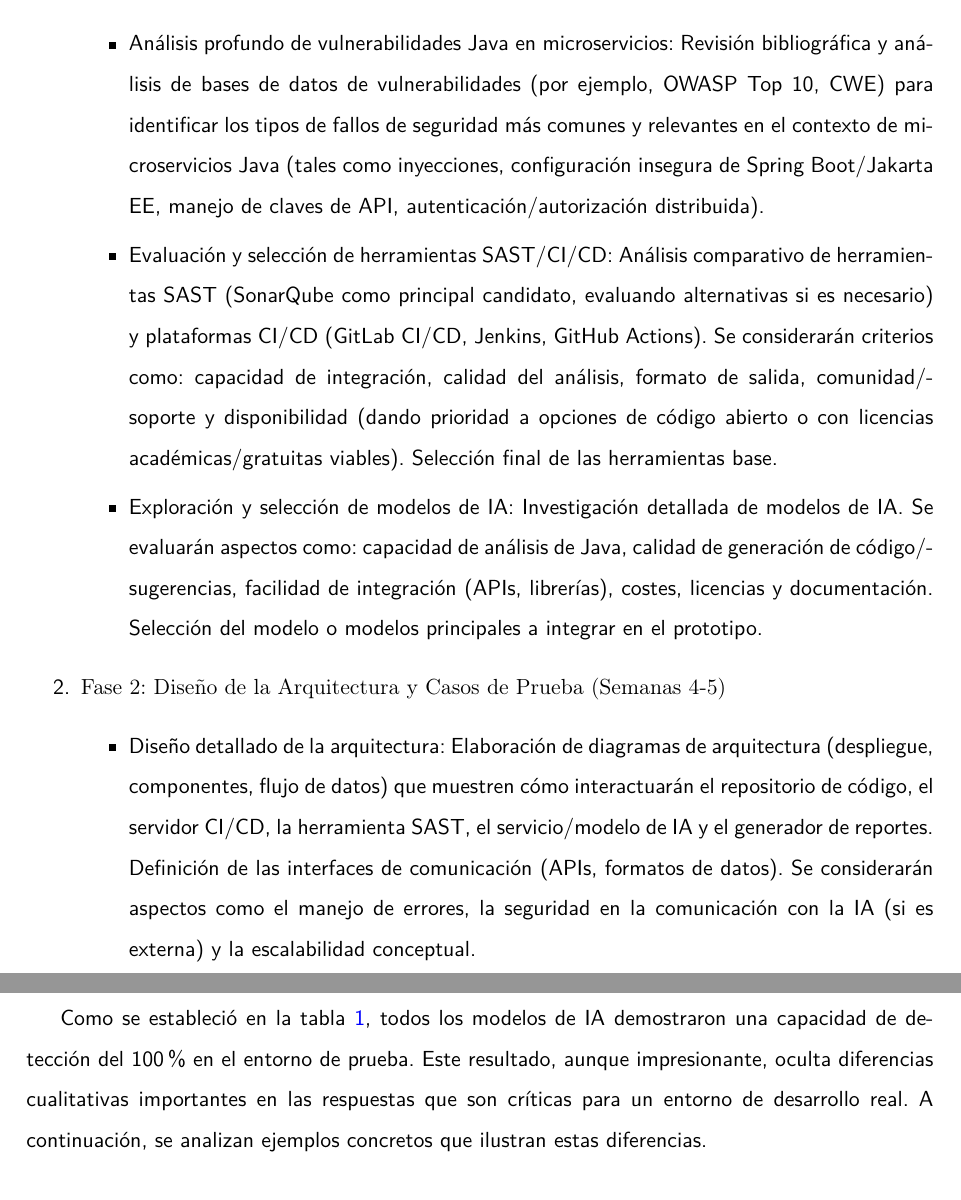
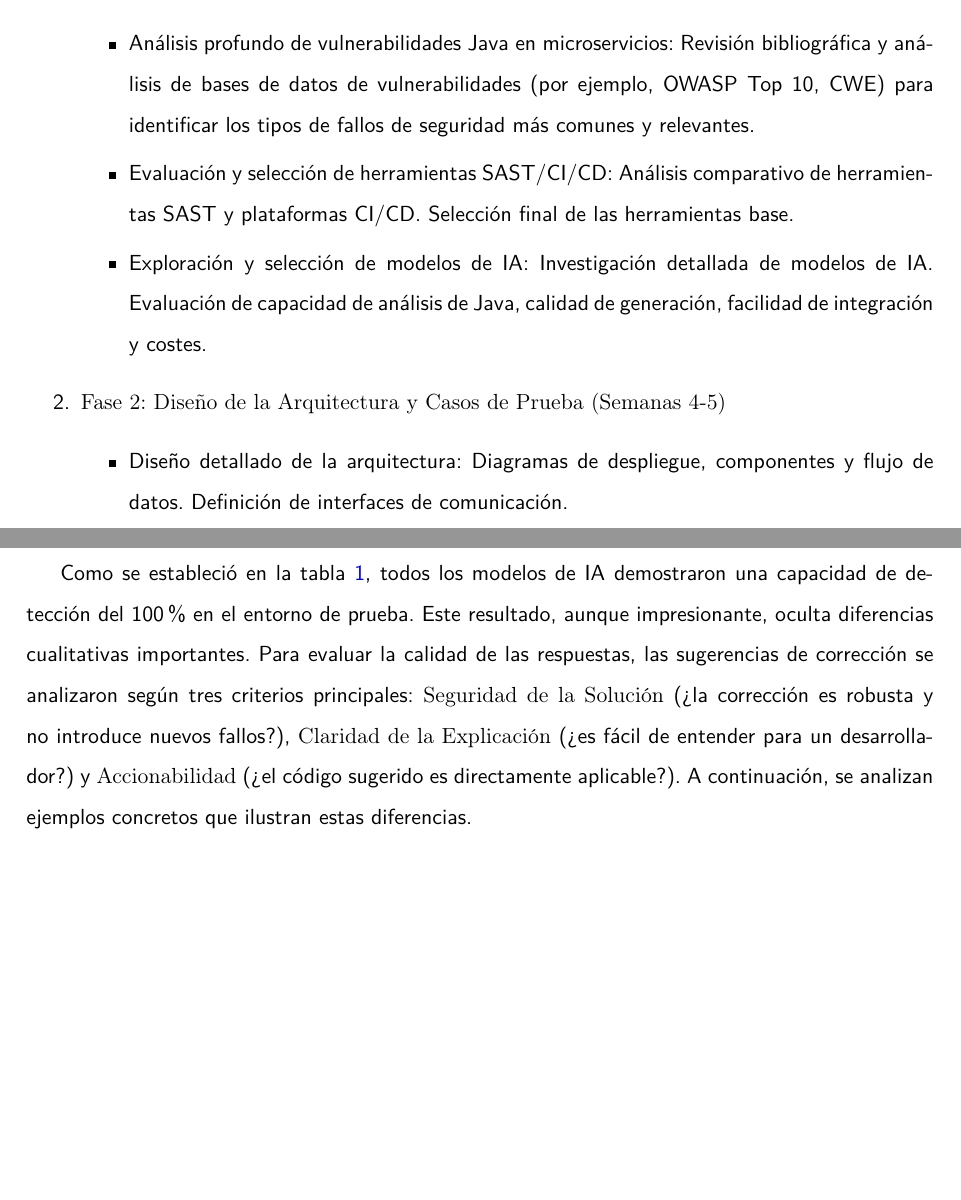
Before and after one commit to marcogutama/tfm_latex, a LaTeX thesis (TFM.tex, which reads contenido/TFM-03_Objetivos_y_metodologia.tex, contenido/TFM-05_Evaluacion_y_resultados.tex): two parts of pages 19 and 51 of 117, joined at a grey line, cut so that both start at the same text, the shorter picture padded with empty space. Compiled offline with pdfLaTeX.

Commit message:
refactor: improve clarity and conciseness in chapters
Improve text clarity and conciseness in objectives,
methodology, design, implementation, and evaluation
chapters.

```diff
--- a/contenido/TFM-03_Objetivos_y_metodologia.tex
+++ b/contenido/TFM-03_Objetivos_y_metodologia.tex
@@ -43,15 +45,15 @@ Para alcanzar los objetivos descritos de manera sistemática y rigurosa, se segu
 \begin{enumerate}
     \item \textbf{Fase 1: Investigación y Selección Tecnológica (Semanas 1-3)}
     \begin{itemize}
-        \item Análisis profundo de vulnerabilidades Java en microservicios: Revisión bibliográfica y análisis de bases de datos de vulnerabilidades (por ejemplo, OWASP Top 10, CWE) para identificar los tipos de fallos de seguridad más comunes y relevantes en el contexto de microservicios Java (tales como inyecciones, configuración insegura de Spring Boot/Jakarta EE, manejo de claves de API, autenticación/autorización distribuida).
-        \item Evaluación y selección de herramientas SAST/CI/CD: Análisis comparativo de herramientas SAST (SonarQube como principal candidato, evaluando alternativas si es necesario) y plataformas CI/CD (GitLab CI/CD, Jenkins, GitHub Actions). Se considerarán criterios como: capacidad de integración, calidad del análisis, formato de salida, comunidad/soporte y disponibilidad (dando prioridad a opciones de código abierto o con licencias académicas/gratuitas viables). Selección final de las herramientas base.
-        \item Exploración y selección de modelos de IA: Investigación detallada de modelos de IA. Se evaluarán aspectos como: capacidad de análisis de Java, calidad de generación de código/sugerencias, facilidad de integración (APIs, librerías), costes, licencias y documentación. Selección del modelo o modelos principales a integrar en el prototipo.
+        \item Análisis profundo de vulnerabilidades Java en microservicios: Revisión bibliográfica y análisis de bases de datos de vulnerabilidades (por ejemplo, OWASP Top 10, CWE) para identificar los tipos de fallos de seguridad más comunes y relevantes.
+        \item Evaluación y selección de herramientas SAST/CI/CD: Análisis comparativo de herramientas SAST y plataformas CI/CD. Selección final de las herramientas base.
+        \item Exploración y selección de modelos de IA: Investigación detallada de modelos de IA. Evaluación de capacidad de análisis de Java, calidad de generación, facilidad de integración y costes.
     \end{itemize}
 
     \item \textbf{Fase 2: Diseño de la Arquitectura y Casos de Prueba (Semanas 4-5)}
     \begin{itemize}
-        \item Diseño detallado de la arquitectura: Elaboración de diagramas de arquitectura (despliegue, componentes, flujo de datos) que muestren cómo interactuarán el repositorio de código, el servidor CI/CD, la herramienta SAST, el servicio/modelo de IA y el generador de reportes. Definición de las interfaces de comunicación (APIs, formatos de datos). Se considerarán aspectos como el manejo de errores, la seguridad en la comunicación con la IA (si es externa) y la escalabilidad conceptual.
-        \item Definición de casos de prueba: Desarrollo de un microservicio Java (por ejemplo, usando Spring Boot o Quarkus) que contengan deliberadamente un conjunto representativo de las vulnerabilidades identificadas en la Fase 1. Estos servirán como base para la implementación y validación. Se documentarán claramente las vulnerabilidades introducidas y su ubicación.
+        \item Diseño detallado de la arquitectura: Diagramas de despliegue, componentes y flujo de datos. Definición de interfaces de comunicación.
+        \item Definición de casos de prueba: Desarrollo de un microservicio Java con vulnerabilidades representativas documentadas.
     \end{itemize}
 
     \item \textbf{Fase 3: Desarrollo e Implementación del Prototipo (Semanas 6-10)}
--- a/contenido/TFM-05_Evaluacion_y_resultados.tex
+++ b/contenido/TFM-05_Evaluacion_y_resultados.tex
@@ -213,7 +213,7 @@ Dependencia Vulnerable (pom.xml) & \xmark & \cmark & \cmark & \cmark & \cmark &
 
 \subsubsection{Análisis Cualitativo de las Respuestas de IA}
 
-Como se estableció en la tabla \ref{tab:comparativa_detallada}, todos los modelos de IA demostraron una capacidad de detección del 100\% en el entorno de prueba. Este resultado, aunque impresionante, oculta diferencias cualitativas importantes en las respuestas que son críticas para un entorno de desarrollo real. A continuación, se analizan ejemplos concretos que ilustran estas diferencias.
+Como se estableció en la tabla \ref{tab:comparativa_detallada}, todos los modelos de IA demostraron una capacidad de detección del 100\% en el entorno de prueba. Este resultado, aunque impresionante, oculta diferencias cualitativas importantes. Para evaluar la calidad de las respuestas, las sugerencias de corrección se analizaron según tres criterios principales: \textbf{Seguridad de la Solución} (¿la corrección es robusta y no introduce nuevos fallos?), \textbf{Claridad de la Explicación} (¿es fácil de entender para un desarrollador?) y \textbf{Accionabilidad} (¿el código sugerido es directamente aplicable?). A continuación, se analizan ejemplos concretos que ilustran estas diferencias.
 
 \paragraph{Profundidad y Seguridad de la Sugerencia de Corrección.}
 Un buen indicador de la calidad de un modelo es la robustez de la solución que propone. Se puede observar una diferencia clara en la gestión de la vulnerabilidad de \textbf{Path Traversal (CWE-22)}.
```
Also changed, not shown: contenido/TFM-04_Diseno_implementacion.tex (+1 -1 lines), contenido/TFM-03_Objetivos_y_metodologia.tex (20 more changed lines).
